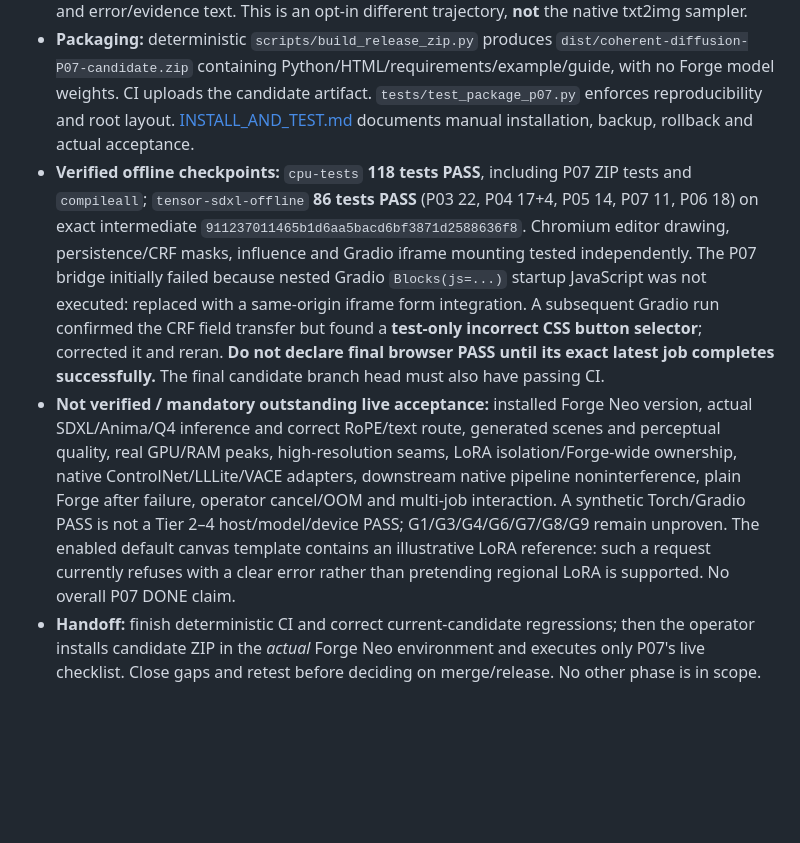
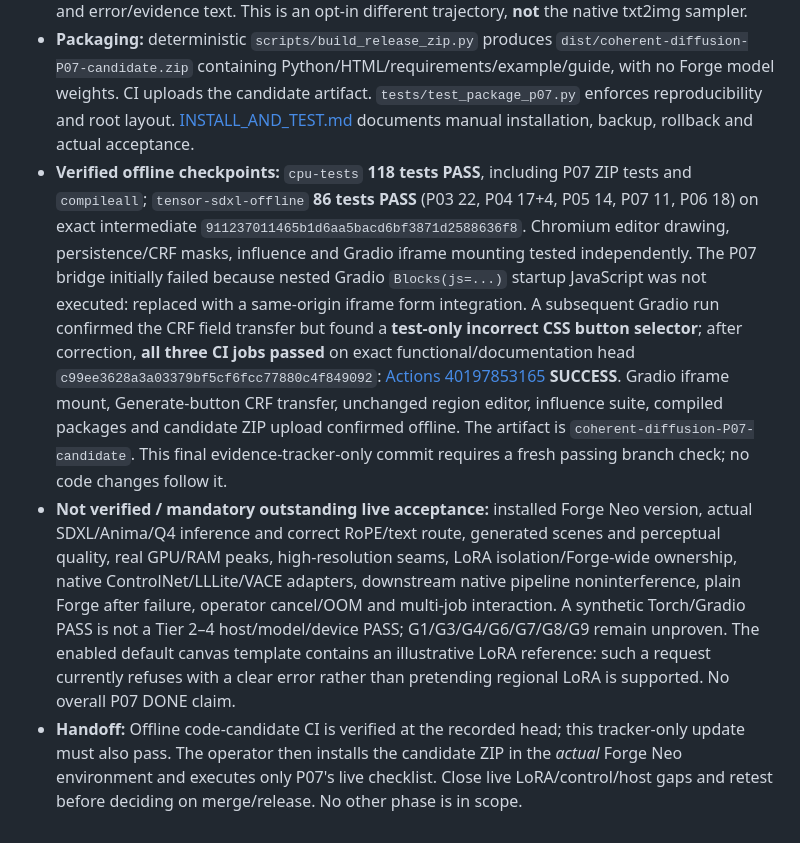
Before and after one commit to Neb963/forge-coherent-diffusion, a Markdown page: to-do.md, the part around the change. Drawn GitHub-style; blank space fills up the shorter version.

Commit message:
P07: record exact passing offline code head and preserve unmet live release gates

```diff
--- a/to-do.md
+++ b/to-do.md
@@ -241,6 +241,6 @@ Inspection of the live branch at `e090bc7`: the editor and ZIP/CRF path exist, b
 - **Implemented candidate scope:** `coherent_diffusion/forge_bridge/entrypoint.py` adds bounded CRF JSON/verified ZIP import, model-family preflight, loaded native predictor-derived Euler/shifted flow sigmas, P04/P05 region-free and P06 regional invocation, native Forge tiled decode, cancellation, non-reentrant extension job guard, error-with-no-partial-image and local replay metadata. Explicitly refuses unsupported regional LoRA ownership; native external ControlNet/LLLite/VACE factories remain unwired. No change to Forge's ordinary txt2img checkpoint/encoder loader or native sampler.
 - **Editor and UI:** the existing full-width P02 regional editor survives; its Generate action transfers validated scene fields, including mask ZIP bytes, directly to the same-origin Gradio 4 form. The generation area exposes loaded-family/mode, step/tile/budget controls, stop, local PNG output and error/evidence text. This is an opt-in different trajectory, **not** the native txt2img sampler.
 - **Packaging:** deterministic `scripts/build_release_zip.py` produces `dist/coherent-diffusion-P07-candidate.zip` containing Python/HTML/requirements/example/guide, with no Forge model weights. CI uploads the candidate artifact. `tests/test_package_p07.py` enforces reproducibility and root layout. [INSTALL_AND_TEST.md](INSTALL_AND_TEST.md) documents manual installation, backup, rollback and actual acceptance.
-- **Verified offline checkpoints:** `cpu-tests` **118 tests PASS**, including P07 ZIP tests and `compileall`; `tensor-sdxl-offline` **86 tests PASS** (P03 22, P04 17+4, P05 14, P07 11, P06 18) on exact intermediate `911237011465b1d6aa5bacd6bf3871d2588636f8`. Chromium editor drawing, persistence/CRF masks, influence and Gradio iframe mounting tested independently. The P07 bridge initially failed because nested Gradio `Blocks(js=...)` startup JavaScript was not executed: replaced with a same-origin iframe form integration. A subsequent Gradio run confirmed the CRF field transfer but found a **test-only incorrect CSS button selector**; corrected it and reran. **Do not declare final browser PASS until its exact latest job completes successfully.** The final candidate branch head must also have passing CI.
+- **Verified offline checkpoints:** `cpu-tests` **118 tests PASS**, including P07 ZIP tests and `compileall`; `tensor-sdxl-offline` **86 tests PASS** (P03 22, P04 17+4, P05 14, P07 11, P06 18) on exact intermediate `911237011465b1d6aa5bacd6bf3871d2588636f8`. Chromium editor drawing, persistence/CRF masks, influence and Gradio iframe mounting tested independently. The P07 bridge initially failed because nested Gradio `Blocks(js=...)` startup JavaScript was not executed: replaced with a same-origin iframe form integration. A subsequent Gradio run confirmed the CRF field transfer but found a **test-only incorrect CSS button selector**; after correction, **all three CI jobs passed** on exact functional/documentation head `c99ee3628a3a03379bf5cf6fcc77880c4f849092`: [Actions 40197853165](https://github.com/Neb963/forge-coherent-diffusion/actions/runs/40197853165) **SUCCESS**. Gradio iframe mount, Generate-button CRF transfer, unchanged region editor, influence suite, compiled packages and candidate ZIP upload confirmed offline. The artifact is `coherent-diffusion-P07-candidate`. This final evidence-tracker-only commit requires a fresh passing branch check; no code changes follow it.
 - **Not verified / mandatory outstanding live acceptance:** installed Forge Neo version, actual SDXL/Anima/Q4 inference and correct RoPE/text route, generated scenes and perceptual quality, real GPU/RAM peaks, high-resolution seams, LoRA isolation/Forge-wide ownership, native ControlNet/LLLite/VACE adapters, downstream native pipeline noninterference, plain Forge after failure, operator cancel/OOM and multi-job interaction. A synthetic Torch/Gradio PASS is not a Tier 2–4 host/model/device PASS; G1/G3/G4/G6/G7/G8/G9 remain unproven. The enabled default canvas template contains an illustrative LoRA reference: such a request currently refuses with a clear error rather than pretending regional LoRA is supported. No overall P07 DONE claim.
-- **Handoff:** finish deterministic CI and correct current-candidate regressions; then the operator installs candidate ZIP in the *actual* Forge Neo environment and executes only P07's live checklist. Close gaps and retest before deciding on merge/release. No other phase is in scope.
+- **Handoff:** Offline code-candidate CI is verified at the recorded head; this tracker-only update must also pass. The operator then installs the candidate ZIP in the *actual* Forge Neo environment and executes only P07's live checklist. Close live LoRA/control/host gaps and retest before deciding on merge/release. No other phase is in scope.
```
